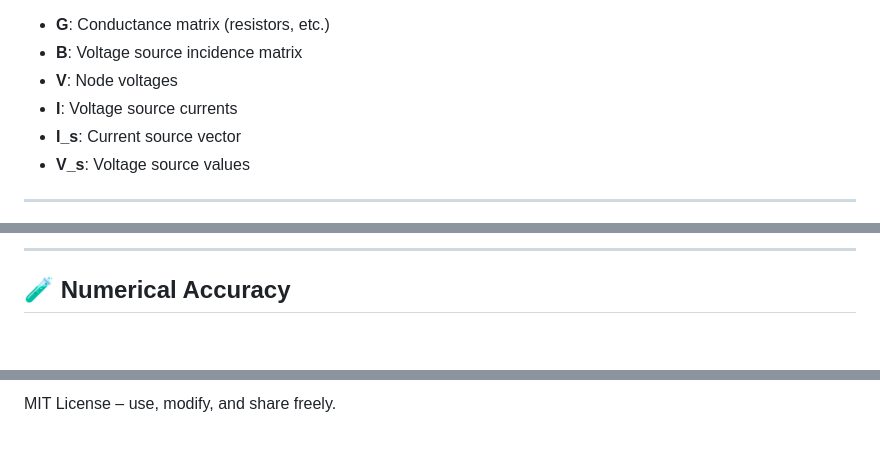
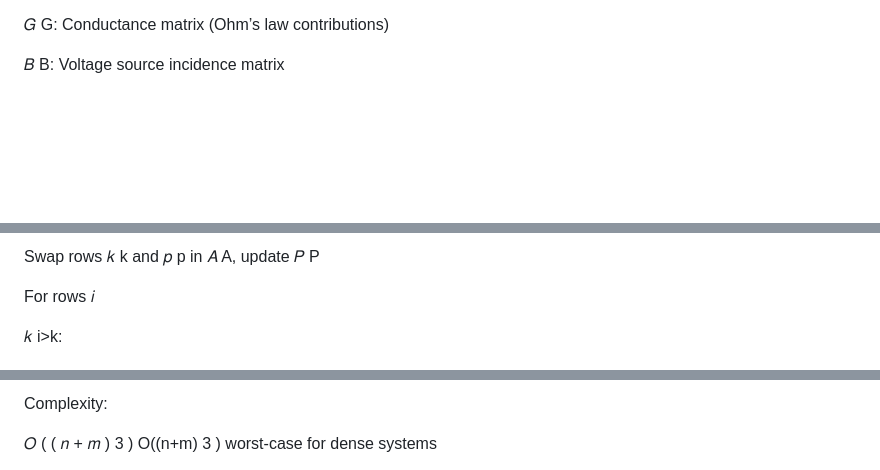
Before and after one commit to jananour00/CircuitSim-Web, a Markdown page: README.md, 3 parts joined by grey strips. Drawn GitHub-style; blank space fills up the shorter version.

```diff
--- a/README.md
+++ b/README.md
@@ -52,11 +113,8 @@ $$
 Where:
 
-* **G**: Conductance matrix (resistors, etc.)
-* **B**: Voltage source incidence matrix
-* **V**: Node voltages
-* **I**: Voltage source currents
-* **I\_s**: Current source vector
-* **V\_s**: Voltage source values
+𝐺
+G: Conductance matrix (Ohm’s law contributions)
 
----
+𝐵
+B: Voltage source incidence matrix
 
@@ -135,5 +274,17 @@ We solve the MNA system using **LU decomposition with partial pivoting**:
 
----
+Swap rows
+𝑘
+k and
+𝑝
+p in
+𝐴
+A, update
+𝑃
+P
 
-## 🧪 Numerical Accuracy
+For rows
+𝑖
+>
+𝑘
+i>k:
 
@@ -209,2 +376,16 @@ const solution = math.lusolve(reducedA, reducedZ);
 
-MIT License – use, modify, and share freely.
+Complexity:
+
+𝑂
+(
+(
+𝑛
++
+𝑚
+)
+3
+)
+O((n+m)
+3
+ ) worst-case for dense systems
+
```
Also changed, not shown: other parts of README.md (+435 -147 lines).
